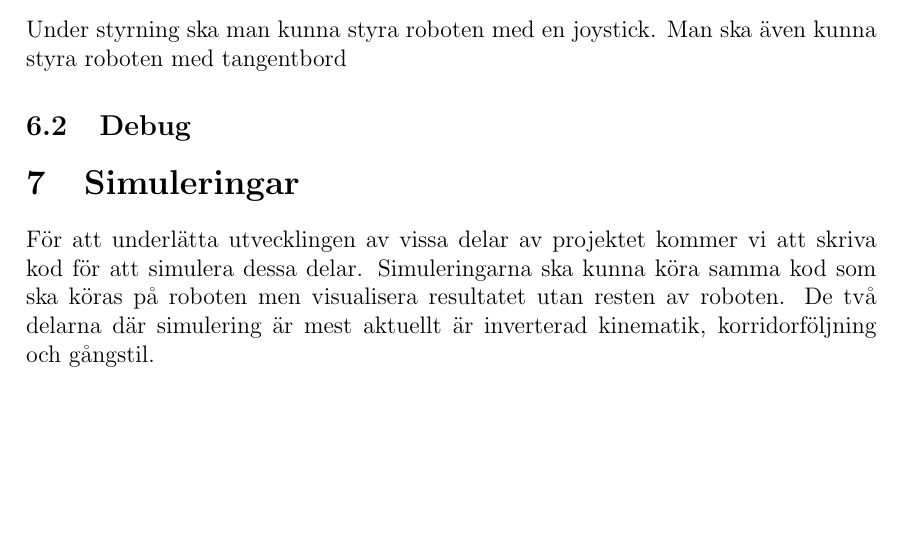
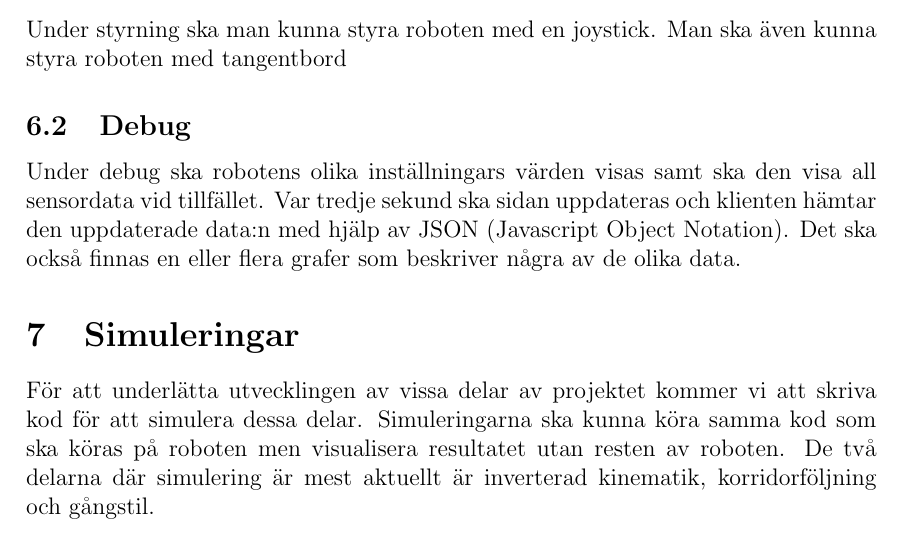
Before and after one commit to TheZoq2/LiTHe-Hex, a LaTeX document (documents/Designspecifikation/designspecifikation.tex): part of page 10 of 10, cut so that both start at the same text. Compiled offline with pdfLaTeX.

Commit message:
Wrote debug

```diff
--- a/documents/Designspecifikation/designspecifikation.tex
+++ b/documents/Designspecifikation/designspecifikation.tex
@@ -341,7 +341,7 @@
     kunna styra roboten med tangentbord
 
     \subsection{Debug}
-
+	Under debug ska robotens olika inställningars värden visas samt ska den visa all sensordata vid tillfället. Var tredje sekund ska sidan uppdateras och klienten hämtar den uppdaterade data:n med hjälp av JSON (Javascript Object Notation). Det ska också finnas en eller flera grafer som beskriver några av de olika data.
 
 	%%%%%%%%%%%%%%%%%%%%%%%%%%%%%%%%%%%%%%%%%%%%%%%%%%%%%%%%%%%%%%%%%%%%%%%%%%%%%%%%%
 	%						Simuleringar
```
